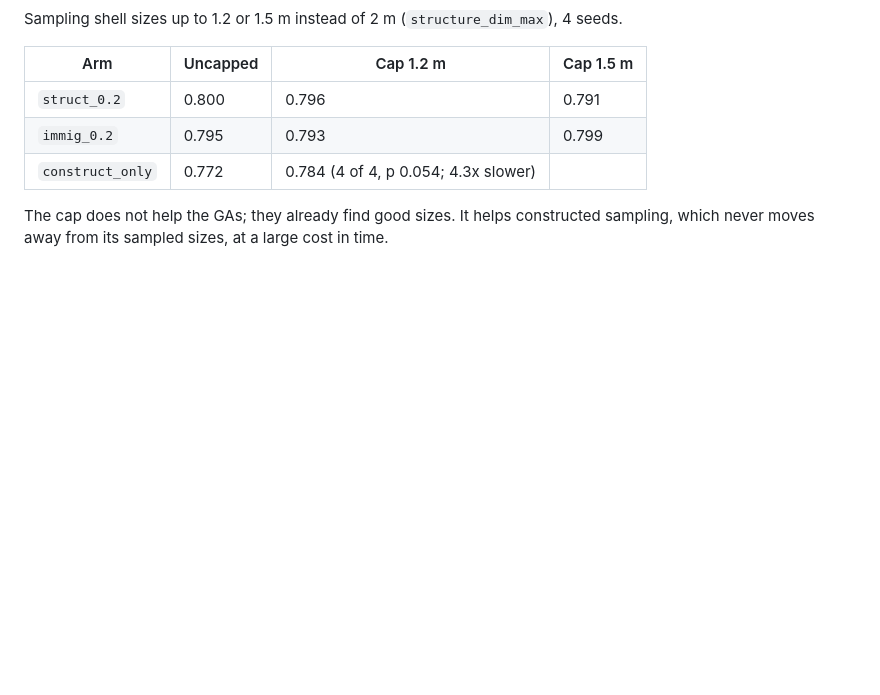
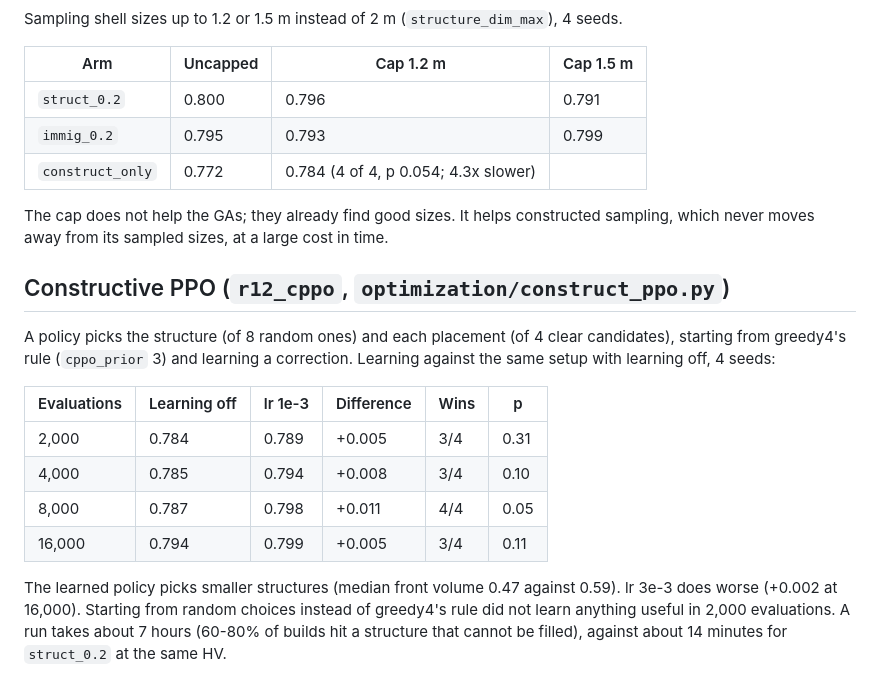
Before and after one commit to seakers/ChipletDeepRL, a Markdown page: experiments/RESULTS.md, the part around the change. GitHub-like rendering; blank space fills up the shorter version.

Commit message:
Constructive PPO results
Co-Authored-By: Claude Opus 5.5 <noreply@anthropic.com>

```diff
--- a/experiments/RESULTS.md
+++ b/experiments/RESULTS.md
@@ -89,3 +89,21 @@ Sampling shell sizes up to 1.2 or 1.5 m instead of 2 m (`structure_dim_max`), 4
 
 The cap does not help the GAs; they already find good sizes. It helps constructed sampling,
 which never moves away from its sampled sizes, at a large cost in time.
+
+## Constructive PPO (`r12_cppo`, `optimization/construct_ppo.py`)
+
+A policy picks the structure (of 8 random ones) and each placement (of 4 clear candidates),
+starting from greedy4's rule (`cppo_prior` 3) and learning a correction. Learning against the
+same setup with learning off, 4 seeds:
+
+| Evaluations | Learning off | lr 1e-3 | Difference | Wins | p |
+|---|---|---|---|---|---|
+| 2,000 | 0.784 | 0.789 | +0.005 | 3/4 | 0.31 |
+| 4,000 | 0.785 | 0.794 | +0.008 | 3/4 | 0.10 |
+| 8,000 | 0.787 | 0.798 | +0.011 | 4/4 | 0.05 |
+| 16,000 | 0.794 | 0.799 | +0.005 | 3/4 | 0.11 |
+
+The learned policy picks smaller structures (median front volume 0.47 against 0.59). lr 3e-3
+does worse (+0.002 at 16,000). Starting from random choices instead of greedy4's rule did not
+learn anything useful in 2,000 evaluations. A run takes about 7 hours (60-80% of builds hit a
+structure that cannot be filled), against about 14 minutes for `struct_0.2` at the same HV.
```
